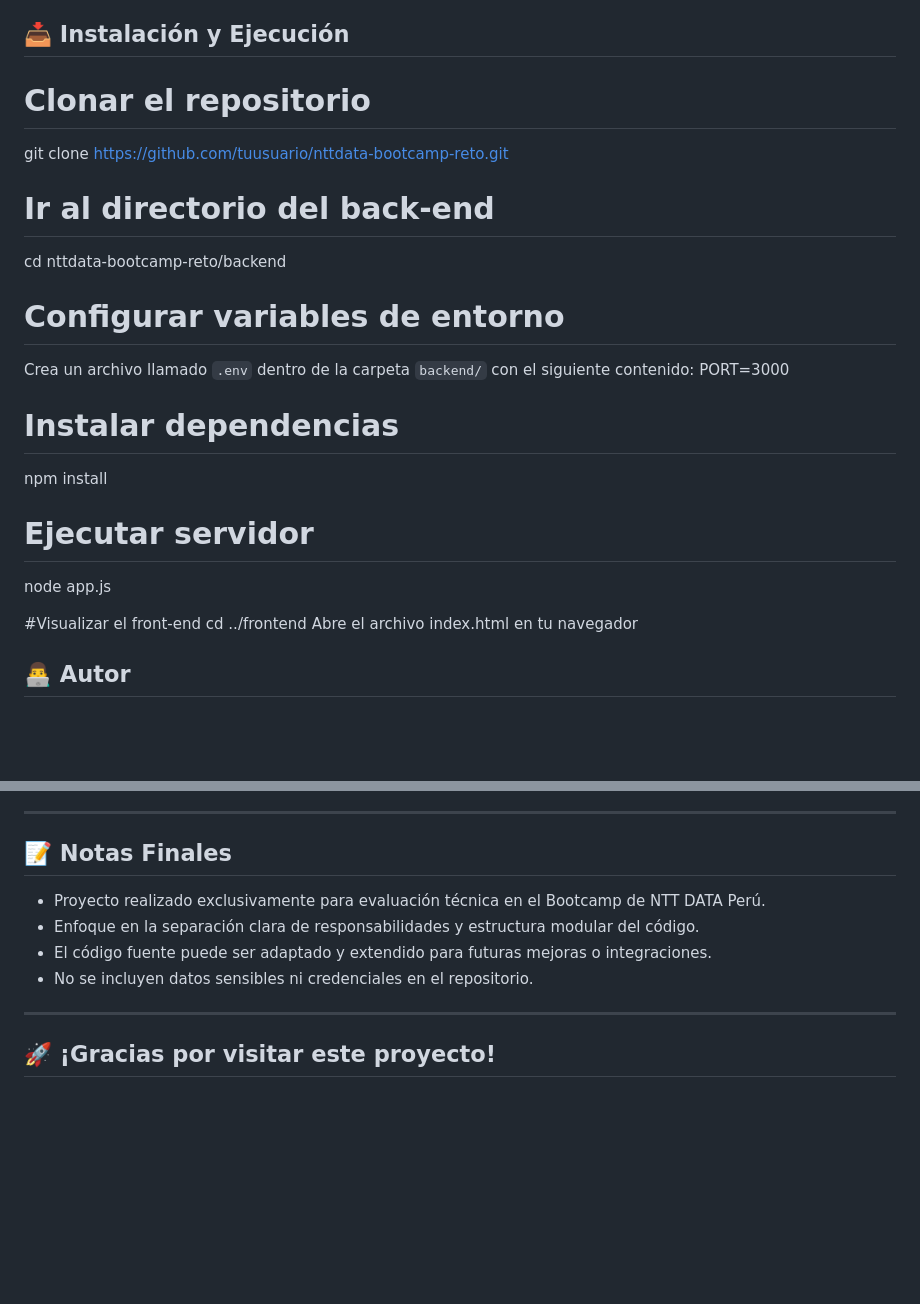
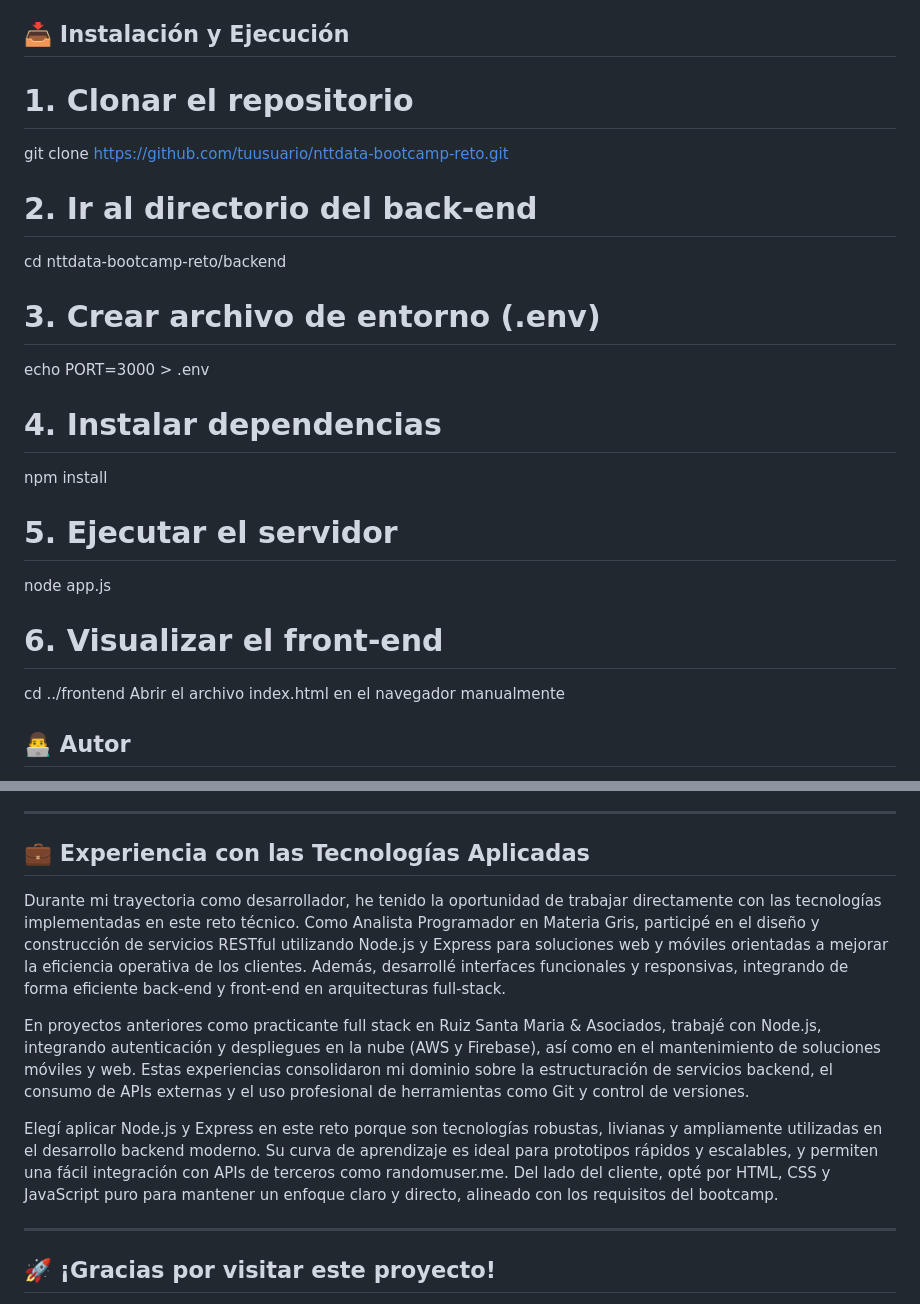
Before and after one commit to XxDavexXX/Bootcamp-Salesforce-NTT-DATA, a Markdown page: README.md, 2 parts joined by grey strips. Drawn GitHub-style; blank space fills up the shorter version.

Commit message:
Readme Personalización

```diff
--- a/README.md
+++ b/README.md
@@ -55,25 +55,25 @@ nttdata-bootcamp-reto/
 
 ## 📥 Instalación y Ejecución
 
-# Clonar el repositorio
+# 1. Clonar el repositorio
 git clone https://github.com/tuusuario/nttdata-bootcamp-reto.git
 
-# Ir al directorio del back-end
+# 2. Ir al directorio del back-end
 cd nttdata-bootcamp-reto/backend
 
-# Configurar variables de entorno
-Crea un archivo llamado `.env` dentro de la carpeta `backend/` con el siguiente contenido:
-PORT=3000
+# 3. Crear archivo de entorno (.env)
+echo PORT=3000 > .env
 
-# Instalar dependencias
+# 4. Instalar dependencias
 npm install
 
-# Ejecutar servidor
+# 5. Ejecutar el servidor
 node app.js
 
-#Visualizar el front-end
+# 6. Visualizar el front-end
 cd ../frontend
-Abre el archivo index.html en tu navegador
+Abrir el archivo index.html en el navegador manualmente
+
 
 ## 👨‍💻 Autor
 
@@ -91,12 +91,13 @@ Mi meta es certificarme como desarrollador Salesforce y formar parte de una empr
 
 ---
 
-## 📝 Notas Finales
+## 💼 Experiencia con las Tecnologías Aplicadas
 
-- Proyecto realizado exclusivamente para evaluación técnica en el Bootcamp de NTT DATA Perú.
-- Enfoque en la separación clara de responsabilidades y estructura modular del código.
-- El código fuente puede ser adaptado y extendido para futuras mejoras o integraciones.
-- No se incluyen datos sensibles ni credenciales en el repositorio.
+Durante mi trayectoria como desarrollador, he tenido la oportunidad de trabajar directamente con las tecnologías implementadas en este reto técnico. Como Analista Programador en Materia Gris, participé en el diseño y construcción de servicios RESTful utilizando Node.js y Express para soluciones web y móviles orientadas a mejorar la eficiencia operativa de los clientes. Además, desarrollé interfaces funcionales y responsivas, integrando de forma eficiente back-end y front-end en arquitecturas full-stack.
+
+En proyectos anteriores como practicante full stack en Ruiz Santa Maria & Asociados, trabajé con Node.js, integrando autenticación y despliegues en la nube (AWS y Firebase), así como en el mantenimiento de soluciones móviles y web. Estas experiencias consolidaron mi dominio sobre la estructuración de servicios backend, el consumo de APIs externas y el uso profesional de herramientas como Git y control de versiones.
+
+Elegí aplicar Node.js y Express en este reto porque son tecnologías robustas, livianas y ampliamente utilizadas en el desarrollo backend moderno. Su curva de aprendizaje es ideal para prototipos rápidos y escalables, y permiten una fácil integración con APIs de terceros como randomuser.me. Del lado del cliente, opté por HTML, CSS y JavaScript puro para mantener un enfoque claro y directo, alineado con los requisitos del bootcamp.
 
 ---
 
```
